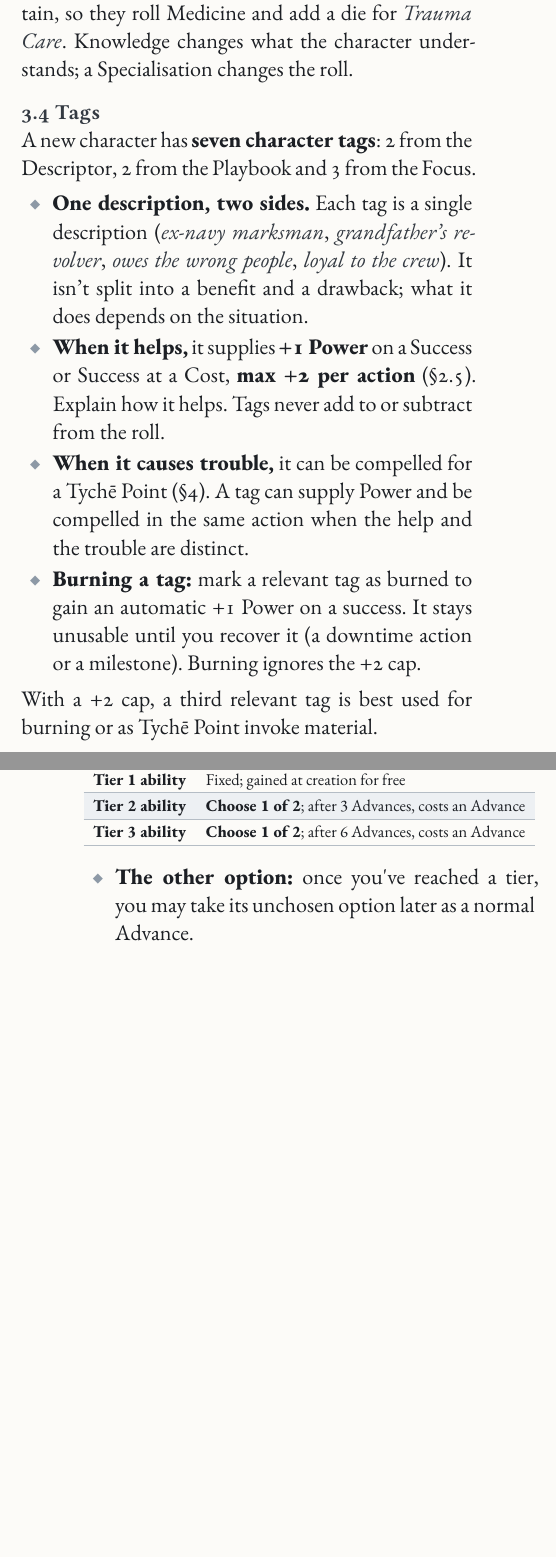
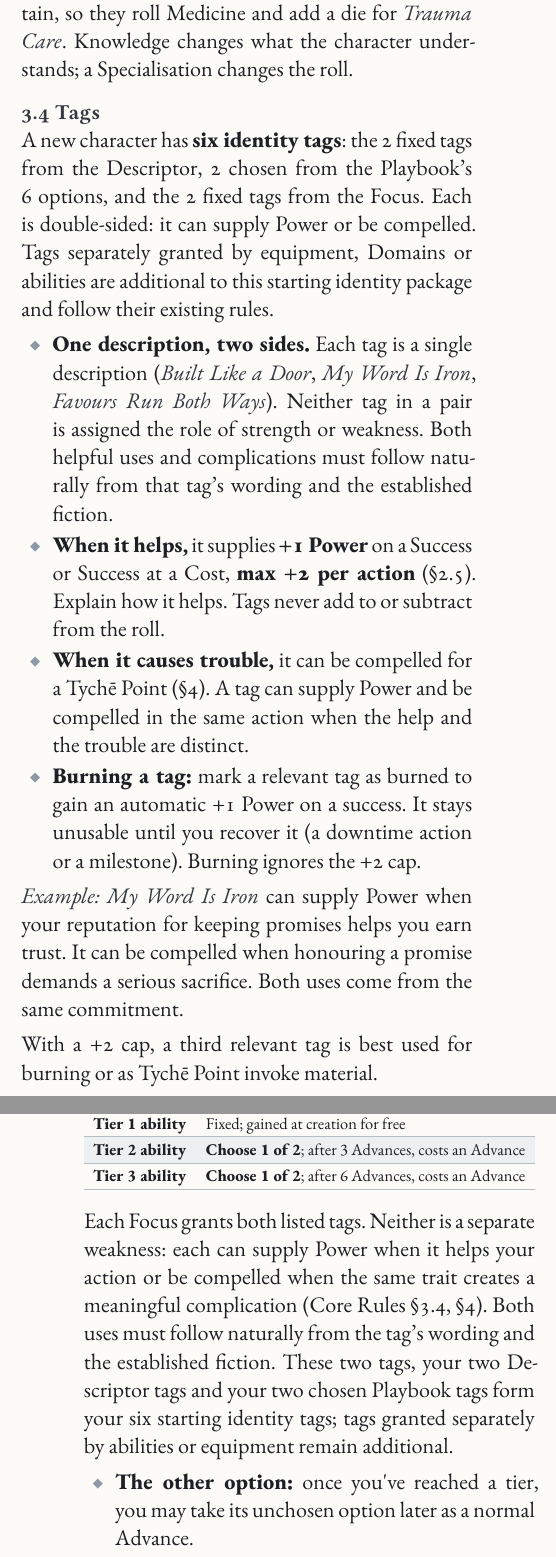
Before and after one commit to SkroxiousDM/2d12GameSystem, a Typst document (docs/2d12System/the-2d12-system-v2-core-rulebook.typ, which reads docs/2d12System/chapter-2.3-character-creation.typ, docs/2d12System/chapter-6-focuses.typ): two parts of the columns of pages 12 and 122 of 146, joined at a grey line, cut so that both start at the same text, the shorter picture padded with empty space. Compiled offline with Typst 0.15; a missing font is replaced by an installed copy or a similar font.

Commit message:
fix(core): align character creation with six double-sided identity tags

```diff
--- a/docs/2d12System/chapter-2.3-character-creation.typ
+++ b/docs/2d12System/chapter-2.3-character-creation.typ
@@ -106,12 +106,14 @@
 #emph[Example:] a medic recognises without a roll that a patient's symptoms don't match the recorded injury. Stabilising the patient during an evacuation is uncertain, so they roll Medicine and add a die for #emph[Trauma Care]. Knowledge changes what the character understands; a Specialisation changes the roll.
 
 === 3.4 Tags <core-tags>
-A new character has #strong[seven character tags]: 2 from the Descriptor, 2 from the Playbook and 3 from the Focus.
+A new character has #strong[six identity tags]: the 2 fixed tags from the Descriptor, 2 chosen from the Playbook's 6 options, and the 2 fixed tags from the Focus. Each is double-sided: it can supply Power or be compelled. Tags separately granted by equipment, Domains or abilities are additional to this starting identity package and follow their existing rules.
 
-- #strong[One description, two sides.] Each tag is a single description (#emph[ex-navy marksman], #emph[grandfather's revolver], #emph[owes the wrong people], #emph[loyal to the crew]). It isn't split into a benefit and a drawback; what it does depends on the situation.
+- #strong[One description, two sides.] Each tag is a single description (#emph[Built Like a Door], #emph[My Word Is Iron], #emph[Favours Run Both Ways]). Neither tag in a pair is assigned the role of strength or weakness. Both helpful uses and complications must follow naturally from that tag's wording and the established fiction.
 - #strong[When it helps,] it supplies #strong[+1 Power] on a Success or Success at a Cost, #strong[max +2 per action] (@core-outcomes). Explain how it helps. Tags never add to or subtract from the roll.
 - #strong[When it causes trouble,] it can be compelled for a Tychē Point (@core-tyche-points). A tag can supply Power and be compelled in the same action when the help and the trouble are distinct.
 - #strong[Burning a tag:] mark a relevant tag as burned to gain an automatic +1 Power on a success. It stays unusable until you recover it (a downtime action or a milestone). Burning ignores the +2 cap.
+
+#emph[Example:] #emph[My Word Is Iron] can supply Power when your reputation for keeping promises helps you earn trust. It can be compelled when honouring a promise demands a serious sacrifice. Both uses come from the same commitment.
 
 With a +2 cap, a third relevant tag is best used for burning or as Tychē Point invoke material.
 
--- a/docs/2d12System/chapter-6-focuses.typ
+++ b/docs/2d12System/chapter-6-focuses.typ
@@ -23,6 +23,8 @@
   )]
   , kind: table
   )
+
+Each Focus grants both listed tags. Neither is a separate weakness: each can supply Power when it helps your action or be compelled when the same trait creates a meaningful complication (Core Rules @core-tags, @core-tyche-points). Both uses must follow naturally from the tag's wording and the established fiction. These two tags, your two Descriptor tags and your two chosen Playbook tags form your six starting identity tags; tags granted separately by abilities or equipment remain additional.
 
 - #strong[The other option:] once you\'ve reached a tier, you may take its unchosen option later as a normal Advance.
 - #strong[★ Major:] costs 1 extra Refresh when taken (Generic Playbooks @pb-ability-notation). Every Focus has exactly one ★ option, always at Tier 3, so you can always choose a path that keeps your Refresh.
```
Also changed, not shown: docs/2d12System/chapter-2.3-character-creation.typ (6 more changed lines), docs/2d12System/chapter-6-focuses.typ (4 more changed lines).
